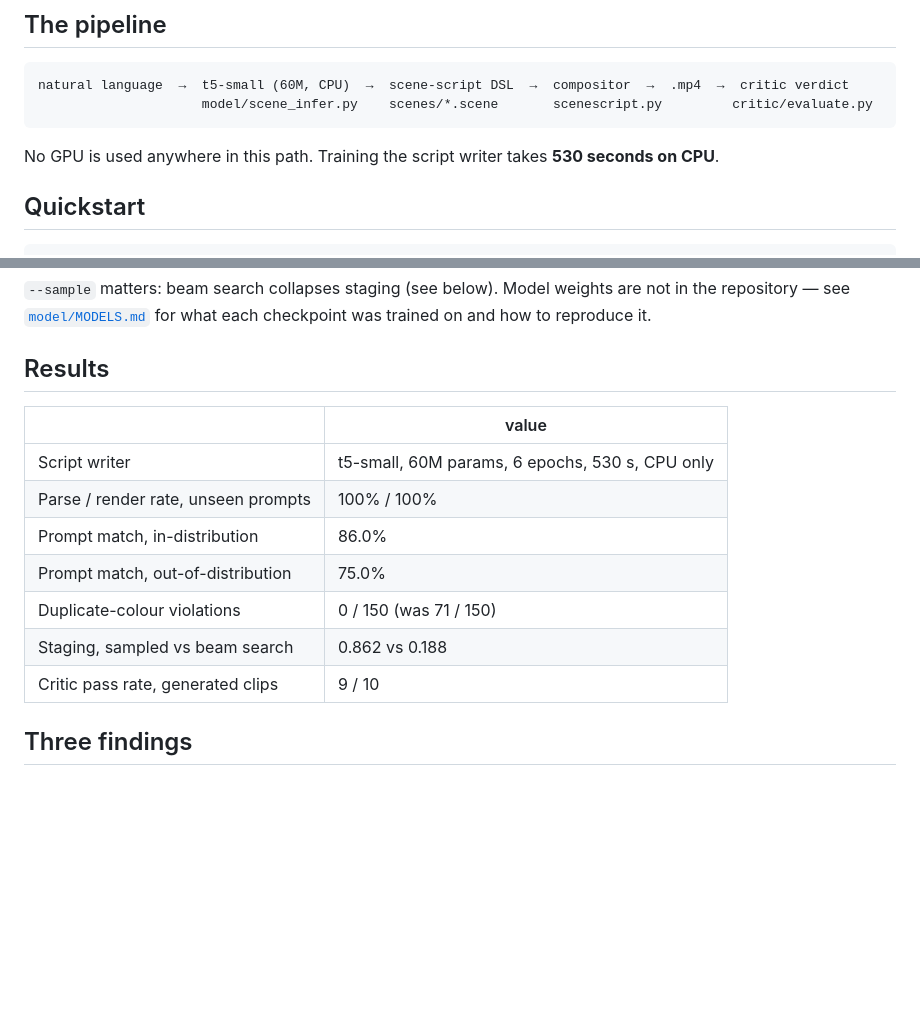
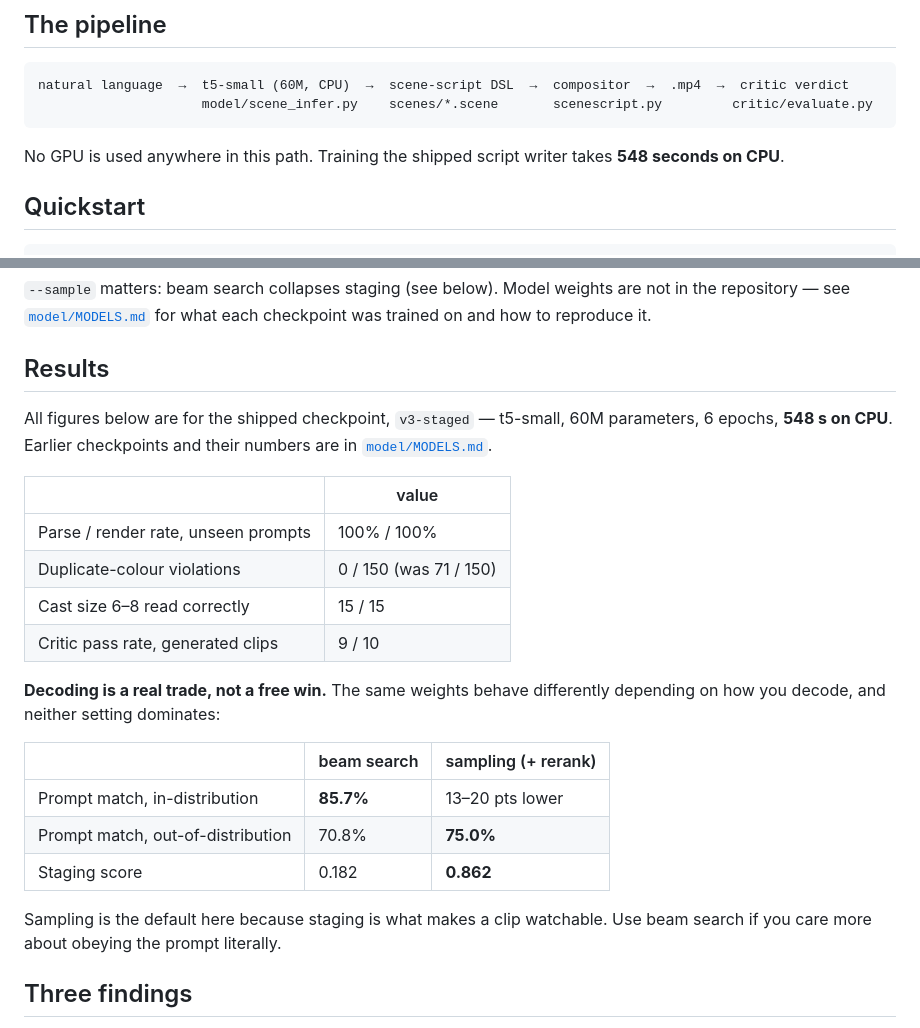
Before and after one commit to SahilSidhu7/2DVideoGen, a Markdown page: README.md, 2 parts joined by grey strips. GitHub-like rendering; blank space fills up the shorter version.

Commit message:
Correct README figures that mixed three checkpoints
The results table quoted 530 s (v1), 86.0% in-distribution (v2) and 75.0%
out-of-distribution (v3 sampled) as if they described one model. They are
now all v3-staged, the shipped checkpoint: 548 s training, 85.7% / 70.8%
under beam search, 75.0% out-of-distribution under sampling.

Replaced the single-column table with the beam-versus-sampling trade, since
neither setting dominates and the difference is the project's own headline
finding.

Co-Authored-By: Claude Opus 5 <noreply@anthropic.com>
Claude-Session: https://claude.ai/code/session_015YcuJr52s25qK33ur1tYRT

````diff
--- a/README.md
+++ b/README.md
@@ -31,7 +31,7 @@ natural language  →  t5-small (60M, CPU)  →  scene-script DSL  →  composit
                      model/scene_infer.py    scenes/*.scene       scenescript.py         critic/evaluate.py
 ```
 
-No GPU is used anywhere in this path. Training the script writer takes **530 seconds on CPU**.
+No GPU is used anywhere in this path. Training the shipped script writer takes **548 seconds on CPU**.
 
 ## Quickstart
 
@@ -53,15 +53,28 @@ python scenescript.py scenes/park_meet.scene -o out/park.mp4 --frames out/park_f
 
 ## Results
 
+All figures below are for the shipped checkpoint, `v3-staged` — t5-small, 60M
+parameters, 6 epochs, **548 s on CPU**. Earlier checkpoints and their numbers
+are in [`model/MODELS.md`](model/MODELS.md).
+
 | | value |
 |---|---|
-| Script writer | t5-small, 60M params, 6 epochs, 530 s, CPU only |
 | Parse / render rate, unseen prompts | 100% / 100% |
-| Prompt match, in-distribution | 86.0% |
-| Prompt match, out-of-distribution | 75.0% |
 | Duplicate-colour violations | 0 / 150 (was 71 / 150) |
-| Staging, sampled vs beam search | 0.862 vs 0.188 |
+| Cast size 6–8 read correctly | 15 / 15 |
 | Critic pass rate, generated clips | 9 / 10 |
+
+**Decoding is a real trade, not a free win.** The same weights behave differently
+depending on how you decode, and neither setting dominates:
+
+| | beam search | sampling (+ rerank) |
+|---|---|---|
+| Prompt match, in-distribution | **85.7%** | 13–20 pts lower |
+| Prompt match, out-of-distribution | 70.8% | **75.0%** |
+| Staging score | 0.182 | **0.862** |
+
+Sampling is the default here because staging is what makes a clip watchable. Use
+beam search if you care more about obeying the prompt literally.
 
 ## Three findings
 
````
